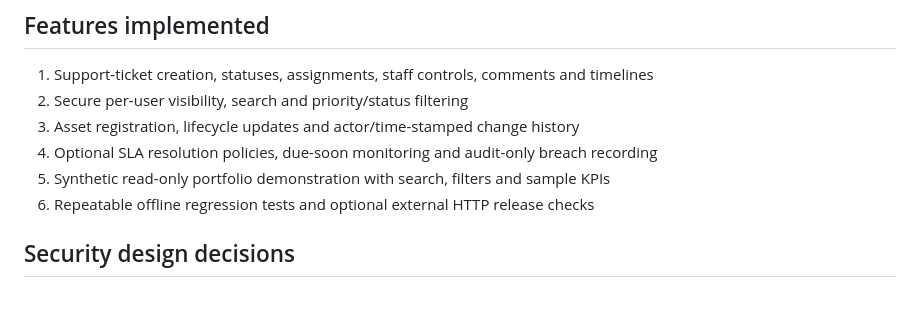
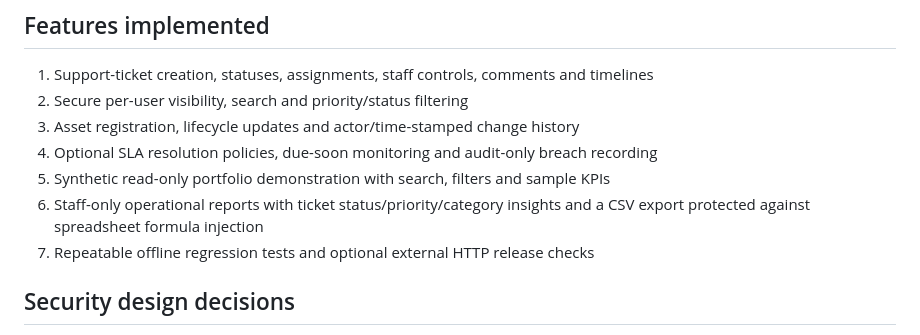
Before and after one commit to eddy235/NexusDesk, a Markdown page: PORTFOLIO_CASE_STUDY.md, the part around the change. Rendered like a GitHub page; blank space fills up the shorter version.

Commit message:
Document v0.9 technician reporting, restricted CSV exports and data safeguards

```diff
--- a/PORTFOLIO_CASE_STUDY.md
+++ b/PORTFOLIO_CASE_STUDY.md
@@ -44,7 +44,8 @@ NexusDesk uses a distinct modern light SaaS identity: warm off-white canvas, whi
 3. Asset registration, lifecycle updates and actor/time-stamped change history
 4. Optional SLA resolution policies, due-soon monitoring and audit-only breach recording
 5. Synthetic read-only portfolio demonstration with search, filters and sample KPIs
-6. Repeatable offline regression tests and optional external HTTP release checks
+6. Staff-only operational reports with ticket status/priority/category insights and a CSV export protected against spreadsheet formula injection
+7. Repeatable offline regression tests and optional external HTTP release checks
 
 ## Security design decisions
 
```
